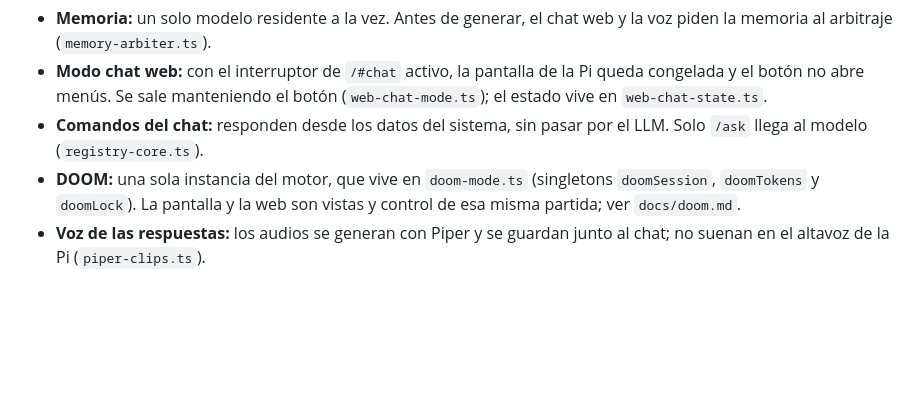
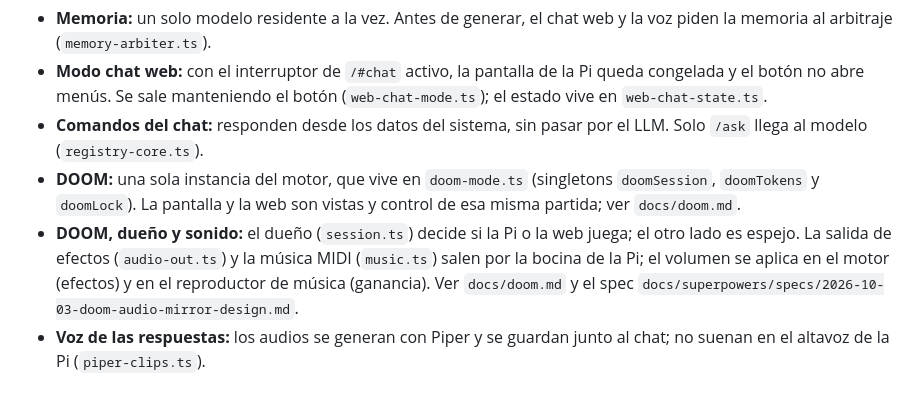
Before and after one commit to mrebola/akbal-pi, a Markdown page: docs/arquitectura.md, the part around one of its changes. Drawn GitHub-style; blank space fills up the shorter version.

```diff
--- a/docs/arquitectura.md
+++ b/docs/arquitectura.md
@@ -165,5 +179,10 @@ class node_doommode,node_doomsession,node_doomroutes,node_doompage toneTeal
 - **DOOM:** una sola instancia del motor, que vive en `doom-mode.ts` (singletons
   `doomSession`, `doomTokens` y `doomLock`). La pantalla y la web son vistas y
   control de esa misma partida; ver `docs/doom.md`.
+- **DOOM, dueño y sonido:** el dueño (`session.ts`) decide si la Pi o la web juega; el
+  otro lado es espejo. La salida de efectos (`audio-out.ts`) y la música MIDI
+  (`music.ts`) salen por la bocina de la Pi; el volumen se aplica en el motor (efectos)
+  y en el reproductor de música (ganancia). Ver
+  `docs/doom.md` y el spec `docs/superpowers/specs/2026-10-03-doom-audio-mirror-design.md`.
 - **Voz de las respuestas:** los audios se generan con Piper y se guardan junto al
   chat; no suenan en el altavoz de la Pi (`piper-clips.ts`).
```
Also changed, not shown: other parts of docs/arquitectura.md (+15 -1 lines), docs/doom.md (+78 -5 lines), 1 other file.
